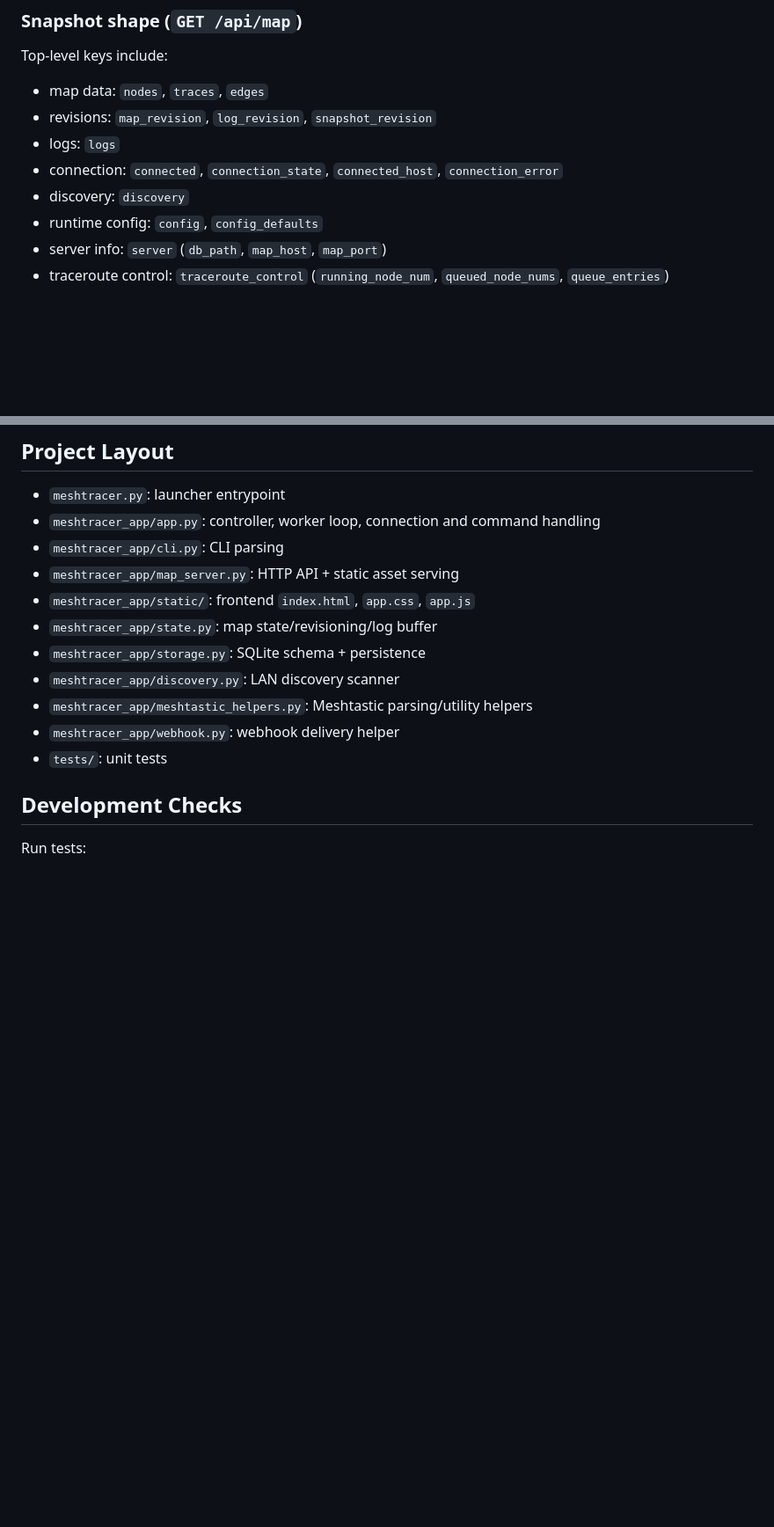
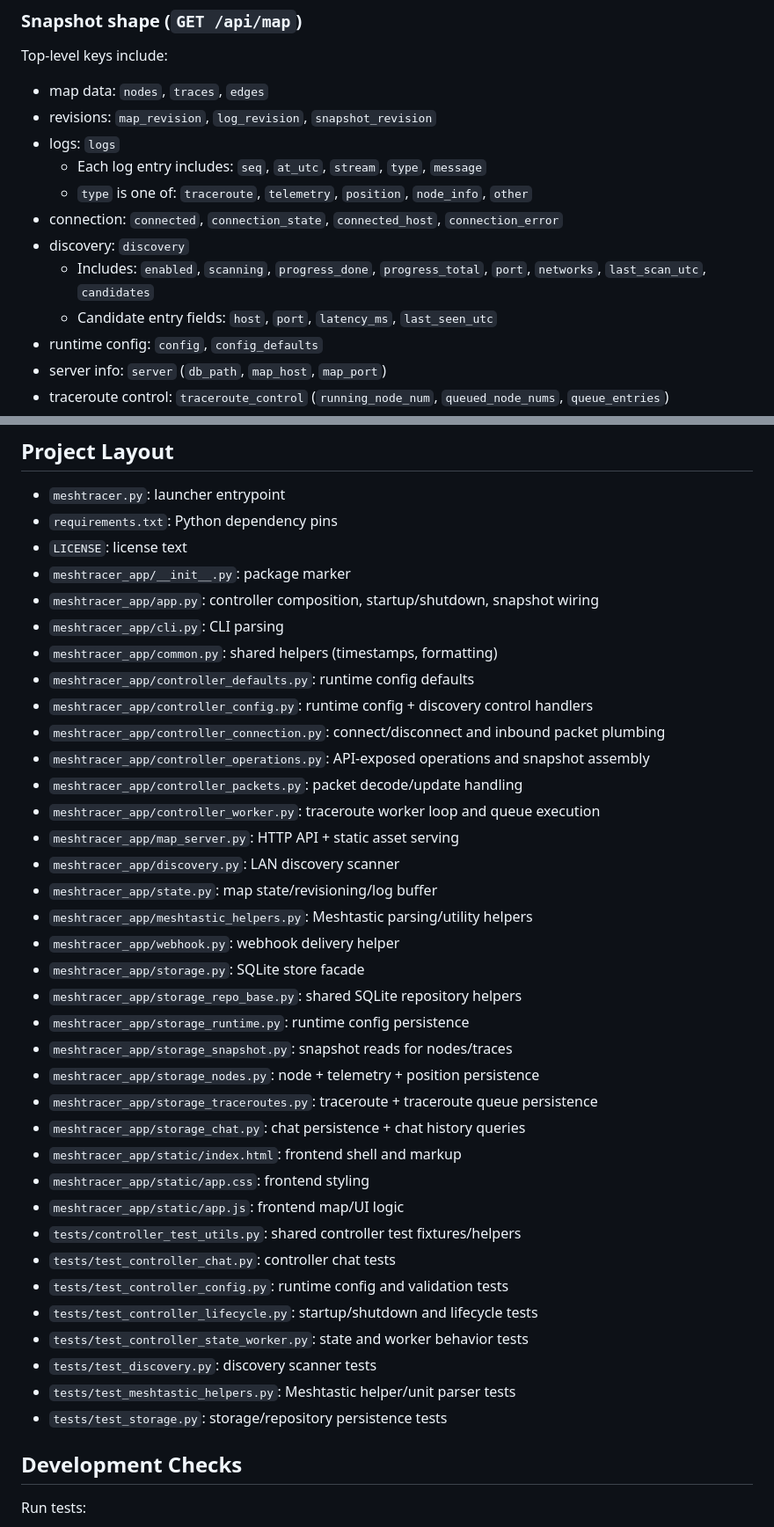
Before and after one commit to DivineOmega/meshtracer, a Markdown page: README.md, 2 parts joined by grey strips. Shown at 88% size. Drawn GitHub-style; blank space fills up the shorter version.

Commit message:
docs: expand project layout and restore detailed snapshot fields

```diff
--- a/README.md
+++ b/README.md
@@ -273,8 +273,12 @@ Top-level keys include:
 - map data: `nodes`, `traces`, `edges`
 - revisions: `map_revision`, `log_revision`, `snapshot_revision`
 - logs: `logs`
+  - Each log entry includes: `seq`, `at_utc`, `stream`, `type`, `message`
+  - `type` is one of: `traceroute`, `telemetry`, `position`, `node_info`, `other`
 - connection: `connected`, `connection_state`, `connected_host`, `connection_error`
 - discovery: `discovery`
+  - Includes: `enabled`, `scanning`, `progress_done`, `progress_total`, `port`, `networks`, `last_scan_utc`, `candidates`
+  - Candidate entry fields: `host`, `port`, `latency_ms`, `last_seen_utc`
 - runtime config: `config`, `config_defaults`
 - server info: `server` (`db_path`, `map_host`, `map_port`)
 - traceroute control: `traceroute_control` (`running_node_num`, `queued_node_nums`, `queue_entries`)
@@ -330,16 +334,41 @@ Payload fields include:
 ## Project Layout
 
 - `meshtracer.py`: launcher entrypoint
-- `meshtracer_app/app.py`: controller, worker loop, connection and command handling
+- `requirements.txt`: Python dependency pins
+- `LICENSE`: license text
+- `meshtracer_app/__init__.py`: package marker
+- `meshtracer_app/app.py`: controller composition, startup/shutdown, snapshot wiring
 - `meshtracer_app/cli.py`: CLI parsing
+- `meshtracer_app/common.py`: shared helpers (timestamps, formatting)
+- `meshtracer_app/controller_defaults.py`: runtime config defaults
+- `meshtracer_app/controller_config.py`: runtime config + discovery control handlers
+- `meshtracer_app/controller_connection.py`: connect/disconnect and inbound packet plumbing
+- `meshtracer_app/controller_operations.py`: API-exposed operations and snapshot assembly
+- `meshtracer_app/controller_packets.py`: packet decode/update handling
+- `meshtracer_app/controller_worker.py`: traceroute worker loop and queue execution
 - `meshtracer_app/map_server.py`: HTTP API + static asset serving
-- `meshtracer_app/static/`: frontend `index.html`, `app.css`, `app.js`
+- `meshtracer_app/discovery.py`: LAN discovery scanner
 - `meshtracer_app/state.py`: map state/revisioning/log buffer
-- `meshtracer_app/storage.py`: SQLite schema + persistence
-- `meshtracer_app/discovery.py`: LAN discovery scanner
 - `meshtracer_app/meshtastic_helpers.py`: Meshtastic parsing/utility helpers
 - `meshtracer_app/webhook.py`: webhook delivery helper
-- `tests/`: unit tests
+- `meshtracer_app/storage.py`: SQLite store facade
+- `meshtracer_app/storage_repo_base.py`: shared SQLite repository helpers
+- `meshtracer_app/storage_runtime.py`: runtime config persistence
+- `meshtracer_app/storage_snapshot.py`: snapshot reads for nodes/traces
+- `meshtracer_app/storage_nodes.py`: node + telemetry + position persistence
+- `meshtracer_app/storage_traceroutes.py`: traceroute + traceroute queue persistence
+- `meshtracer_app/storage_chat.py`: chat persistence + chat history queries
+- `meshtracer_app/static/index.html`: frontend shell and markup
+- `meshtracer_app/static/app.css`: frontend styling
+- `meshtracer_app/static/app.js`: frontend map/UI logic
+- `tests/controller_test_utils.py`: shared controller test fixtures/helpers
+- `tests/test_controller_chat.py`: controller chat tests
+- `tests/test_controller_config.py`: runtime config and validation tests
+- `tests/test_controller_lifecycle.py`: startup/shutdown and lifecycle tests
+- `tests/test_controller_state_worker.py`: state and worker behavior tests
+- `tests/test_discovery.py`: discovery scanner tests
+- `tests/test_meshtastic_helpers.py`: Meshtastic helper/unit parser tests
+- `tests/test_storage.py`: storage/repository persistence tests
 
 ## Development Checks
 
```
